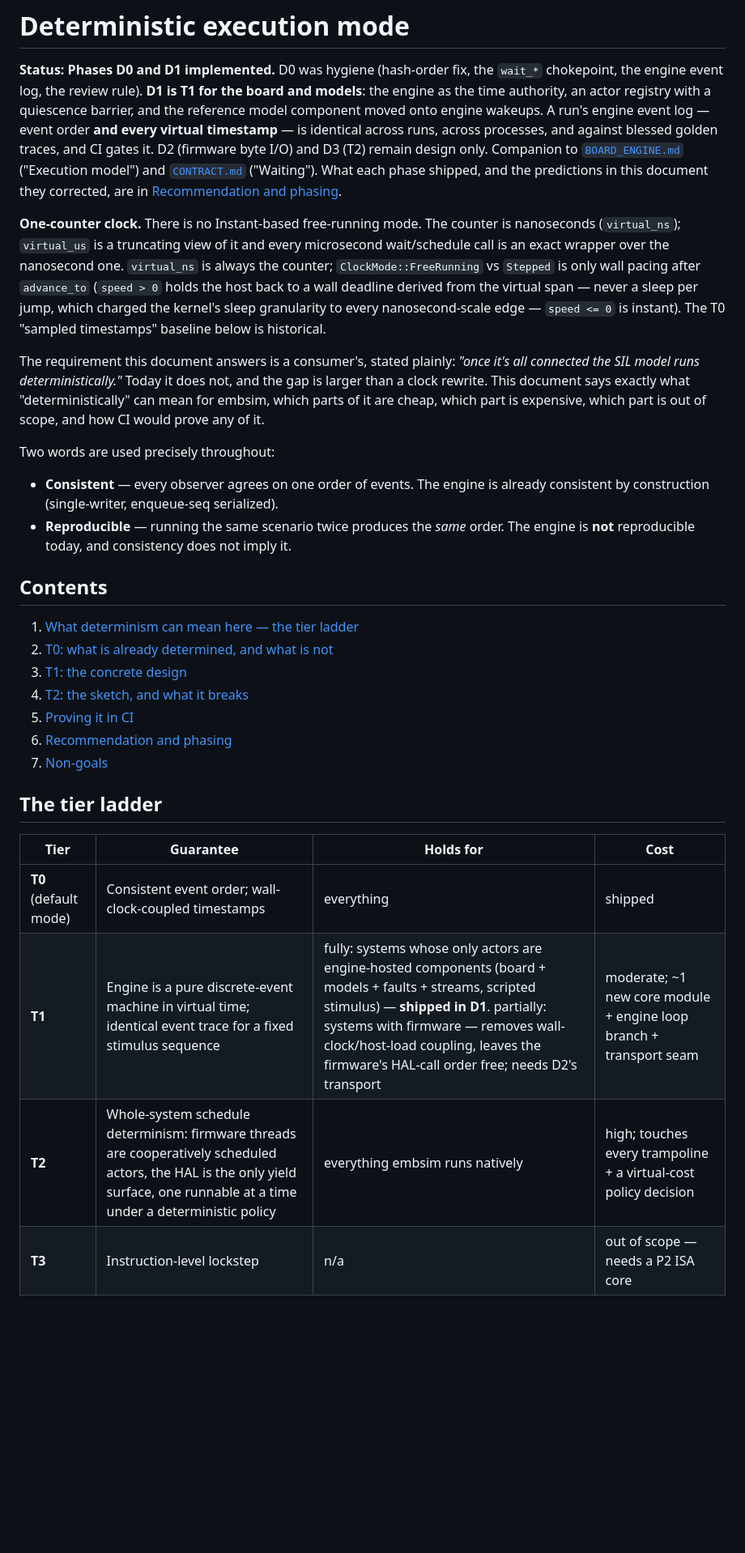
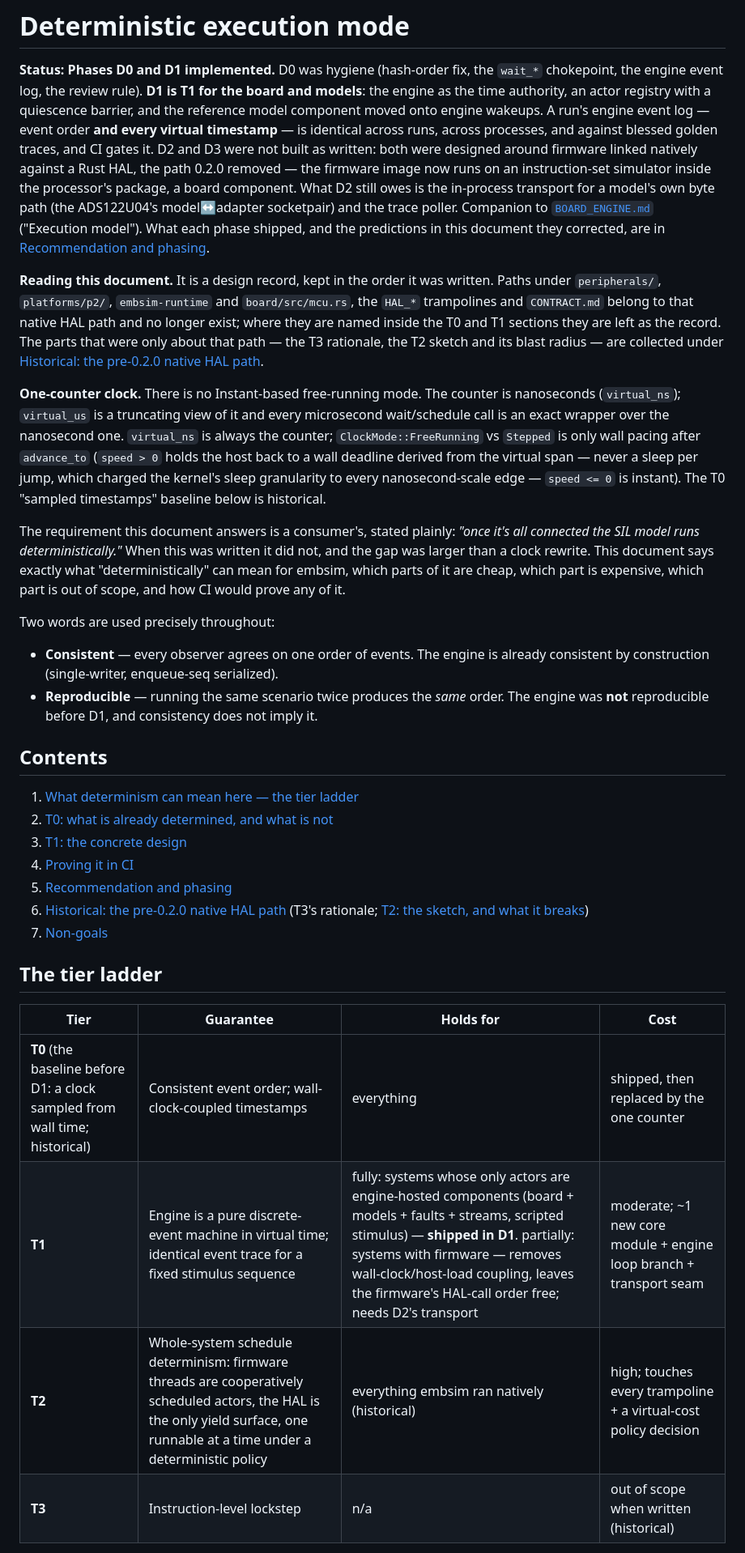
Before and after one commit to RileyMcCarthy/embsim, a Markdown page: DETERMINISM.md, the part around one of its changes. Shown at 81% size. GitHub-like rendering; blank space fills up the shorter version.

```diff
--- a/DETERMINISM.md
+++ b/DETERMINISM.md
@@ -6,11 +6,23 @@ the board and models**: the engine as the time authority, an actor registry with
 a quiescence barrier, and the reference model component moved onto engine
 wakeups. A run's engine event log — event order **and every virtual timestamp**
 — is identical across runs, across processes, and against blessed golden traces,
-and CI gates it. D2 (firmware byte I/O) and D3 (T2) remain design only.
-Companion to [`BOARD_ENGINE.md`](BOARD_ENGINE.md) ("Execution model") and
-[`CONTRACT.md`](CONTRACT.md) ("Waiting"). What each phase shipped, and the
-predictions in this document they corrected, are in
+and CI gates it. D2 and D3 were not built as written: both were designed
+around firmware linked natively against a Rust HAL, the path 0.2.0 removed —
+the firmware image now runs on an instruction-set simulator inside the
+processor's package, a board component. What D2 still owes is the in-process
+transport for a model's own byte path (the ADS122U04's model↔adapter
+socketpair) and the trace poller. Companion to
+[`BOARD_ENGINE.md`](BOARD_ENGINE.md) ("Execution model"). What each phase
+shipped, and the predictions in this document they corrected, are in
 [Recommendation and phasing](#recommendation-and-phasing).
+
+**Reading this document.** It is a design record, kept in the order it was
+written. Paths under `peripherals/`, `platforms/p2/`, `embsim-runtime` and
+`board/src/mcu.rs`, the `HAL_*` trampolines and `CONTRACT.md` belong to that
+native HAL path and no longer exist; where they are named inside the T0 and
+T1 sections they are left as the record. The parts that were only about that
+path — the T3 rationale, the T2 sketch and its blast radius — are collected
+under [Historical: the pre-0.2.0 native HAL path](#historical-the-pre-020-native-hal-path).
 
 **One-counter clock.** There is no Instant-based free-running mode. The
 counter is nanoseconds (`virtual_ns`); `virtual_us` is a truncating view of it
@@ -22,8 +34,8 @@ charged the kernel's sleep granularity to every nanosecond-scale edge —
 `speed <= 0` is instant). The T0 "sampled timestamps" baseline below is historical.
 
 The requirement this document answers is a consumer's, stated plainly: *"once
-it's all connected the SIL model runs deterministically."* Today it does not,
-and the gap is larger than a clock rewrite. This document says exactly what
+it's all connected the SIL model runs deterministically."* When this was
+written it did not, and the gap was larger than a clock rewrite. This document says exactly what
 "deterministically" can mean for embsim, which parts of it are cheap, which
 part is expensive, which part is out of scope, and how CI would prove any of
 it.
@@ -33,24 +45,26 @@ Two words are used precisely throughout:
 - **Consistent** — every observer agrees on one order of events. The engine is
   already consistent by construction (single-writer, enqueue-seq serialized).
 - **Reproducible** — running the same scenario twice produces the *same* order.
-  The engine is **not** reproducible today, and consistency does not imply it.
+  The engine was **not** reproducible before D1, and consistency does not
+  imply it.
 
 ## Contents
 
 1. [What determinism can mean here — the tier ladder](#the-tier-ladder)
 2. [T0: what is already determined, and what is not](#t0-the-honest-baseline)
 3. [T1: the concrete design](#t1-the-concrete-design)
-4. [T2: the sketch, and what it breaks](#t2-whole-system-schedule-determinism-sketch)
-5. [Proving it in CI](#proving-it-determinism-testing)
-6. [Recommendation and phasing](#recommendation-and-phasing)
+4. [Proving it in CI](#proving-it-determinism-testing)
+5. [Recommendation and phasing](#recommendation-and-phasing)
+6. [Historical: the pre-0.2.0 native HAL path](#historical-the-pre-020-native-hal-path)
+   (T3's rationale; [T2: the sketch, and what it breaks](#t2-whole-system-schedule-determinism-sketch))
 7. [Non-goals](#non-goals)
 
 ## The tier ladder
 
 | Tier | Guarantee | Holds for | Cost |
 |---|---|---|---|
-| **T0** (default mode) | Consistent event order; wall-clock-coupled timestamps | everything | shipped |
+| **T0** (the baseline before D1: a clock sampled from wall time; historical) | Consistent event order; wall-clock-coupled timestamps | everything | shipped, then replaced by the one counter |
 | **T1** | Engine is a pure discrete-event machine in virtual time; identical event trace for a fixed stimulus sequence | fully: systems whose only actors are engine-hosted components (board + models + faults + streams, scripted stimulus) — **shipped in D1**. partially: systems with firmware — removes wall-clock/host-load coupling, leaves the firmware's HAL-call order free; needs D2's transport | moderate; ~1 new core module + engine loop branch + transport seam |
-| **T2** | Whole-system schedule determinism: firmware threads are cooperatively scheduled actors, the HAL is the only yield surface, one runnable at a time under a deterministic policy | everything embsim runs natively | high; touches every trampoline + a virtual-cost policy decision |
-| **T3** | Instruction-level lockstep | n/a | out of scope — needs a P2 ISA core |
+| **T2** | Whole-system schedule determinism: firmware threads are cooperatively scheduled actors, the HAL is the only yield surface, one runnable at a time under a deterministic policy | everything embsim ran natively (historical) | high; touches every trampoline + a virtual-cost policy decision |
+| **T3** | Instruction-level lockstep | n/a | out of scope when written (historical) |
 
```
Also changed, not shown: other parts of DETERMINISM.md (+143 -106 lines).
